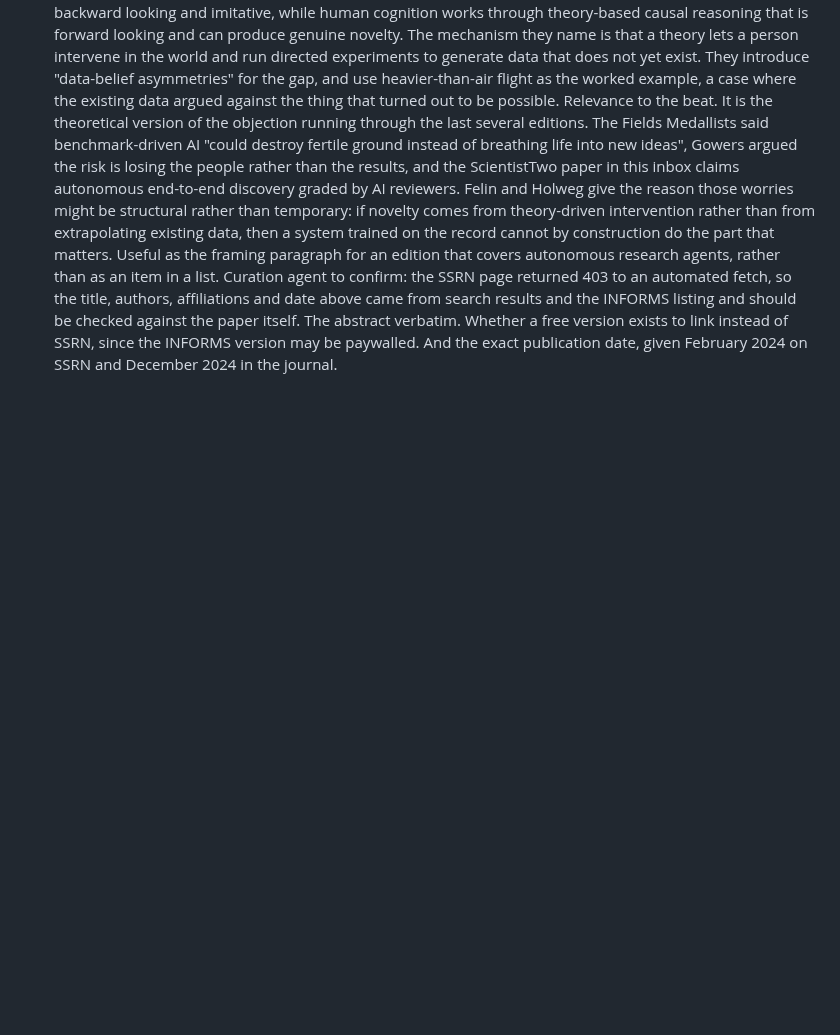
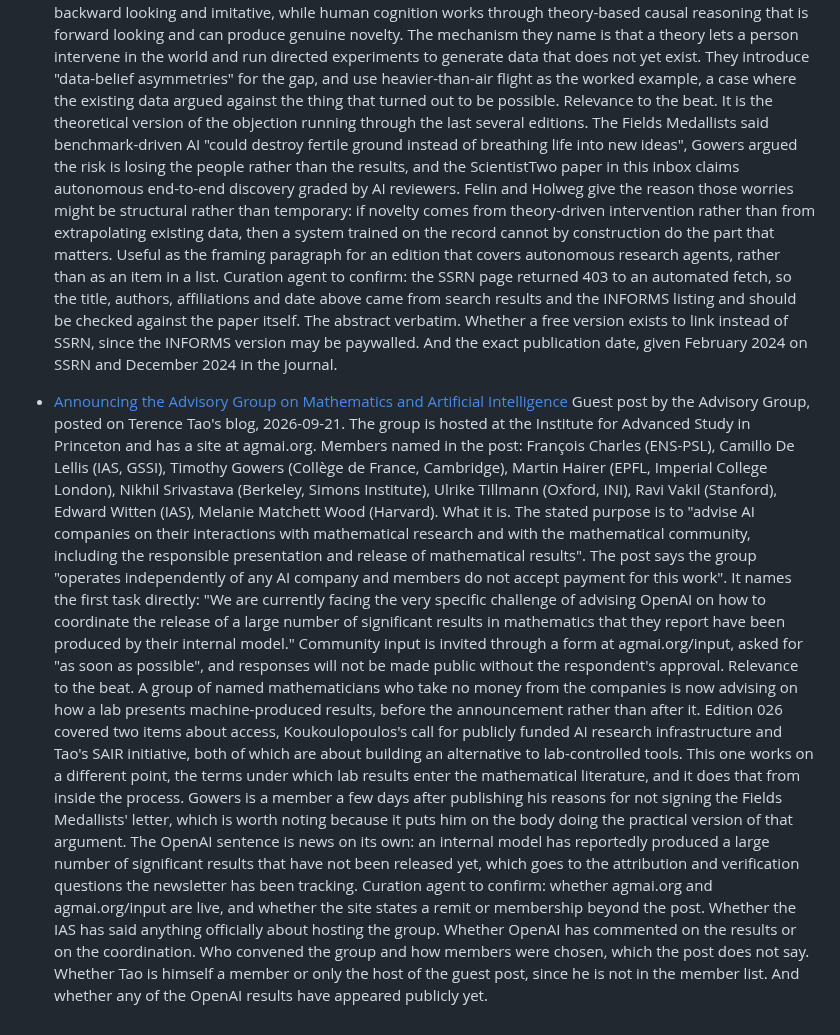
Before and after one commit to aris-pub/hallway, a Markdown page: inbox.md, the part around the change. GitHub-like rendering; blank space fills up the shorter version.

Commit message:
inbox: Advisory Group on Mathematics and AI

```diff
--- a/inbox.md
+++ b/inbox.md
@@ -33,3 +33,9 @@ Format:
   The argument. AI is good at prediction from data and is backward looking and imitative, while human cognition works through theory-based causal reasoning that is forward looking and can produce genuine novelty. The mechanism they name is that a theory lets a person intervene in the world and run directed experiments to generate data that does not yet exist. They introduce "data-belief asymmetries" for the gap, and use heavier-than-air flight as the worked example, a case where the existing data argued against the thing that turned out to be possible.
   Relevance to the beat. It is the theoretical version of the objection running through the last several editions. The Fields Medallists said benchmark-driven AI "could destroy fertile ground instead of breathing life into new ideas", Gowers argued the risk is losing the people rather than the results, and the ScientistTwo paper in this inbox claims autonomous end-to-end discovery graded by AI reviewers. Felin and Holweg give the reason those worries might be structural rather than temporary: if novelty comes from theory-driven intervention rather than from extrapolating existing data, then a system trained on the record cannot by construction do the part that matters. Useful as the framing paragraph for an edition that covers autonomous research agents, rather than as an item in a list.
   Curation agent to confirm: the SSRN page returned 403 to an automated fetch, so the title, authors, affiliations and date above came from search results and the INFORMS listing and should be checked against the paper itself. The abstract verbatim. Whether a free version exists to link instead of SSRN, since the INFORMS version may be paywalled. And the exact publication date, given February 2024 on SSRN and December 2024 in the journal.
+
+- [Announcing the Advisory Group on Mathematics and Artificial Intelligence](https://terrytao.wordpress.com/2026/09/21/advisory-group-on-mathematics-and-artificial-intelligence/)
+  Guest post by the Advisory Group, posted on Terence Tao's blog, 2026-09-21. The group is hosted at the Institute for Advanced Study in Princeton and has a site at agmai.org. Members named in the post: François Charles (ENS-PSL), Camillo De Lellis (IAS, GSSI), Timothy Gowers (Collège de France, Cambridge), Martin Hairer (EPFL, Imperial College London), Nikhil Srivastava (Berkeley, Simons Institute), Ulrike Tillmann (Oxford, INI), Ravi Vakil (Stanford), Edward Witten (IAS), Melanie Matchett Wood (Harvard).
+  What it is. The stated purpose is to "advise AI companies on their interactions with mathematical research and with the mathematical community, including the responsible presentation and release of mathematical results". The post says the group "operates independently of any AI company and members do not accept payment for this work". It names the first task directly: "We are currently facing the very specific challenge of advising OpenAI on how to coordinate the release of a large number of significant results in mathematics that they report have been produced by their internal model." Community input is invited through a form at agmai.org/input, asked for "as soon as possible", and responses will not be made public without the respondent's approval.
+  Relevance to the beat. A group of named mathematicians who take no money from the companies is now advising on how a lab presents machine-produced results, before the announcement rather than after it. Edition 026 covered two items about access, Koukoulopoulos's call for publicly funded AI research infrastructure and Tao's SAIR initiative, both of which are about building an alternative to lab-controlled tools. This one works on a different point, the terms under which lab results enter the mathematical literature, and it does that from inside the process. Gowers is a member a few days after publishing his reasons for not signing the Fields Medallists' letter, which is worth noting because it puts him on the body doing the practical version of that argument. The OpenAI sentence is news on its own: an internal model has reportedly produced a large number of significant results that have not been released yet, which goes to the attribution and verification questions the newsletter has been tracking.
+  Curation agent to confirm: whether agmai.org and agmai.org/input are live, and whether the site states a remit or membership beyond the post. Whether the IAS has said anything officially about hosting the group. Whether OpenAI has commented on the results or on the coordination. Who convened the group and how members were chosen, which the post does not say. Whether Tao is himself a member or only the host of the guest post, since he is not in the member list. And whether any of the OpenAI results have appeared publicly yet.
```
